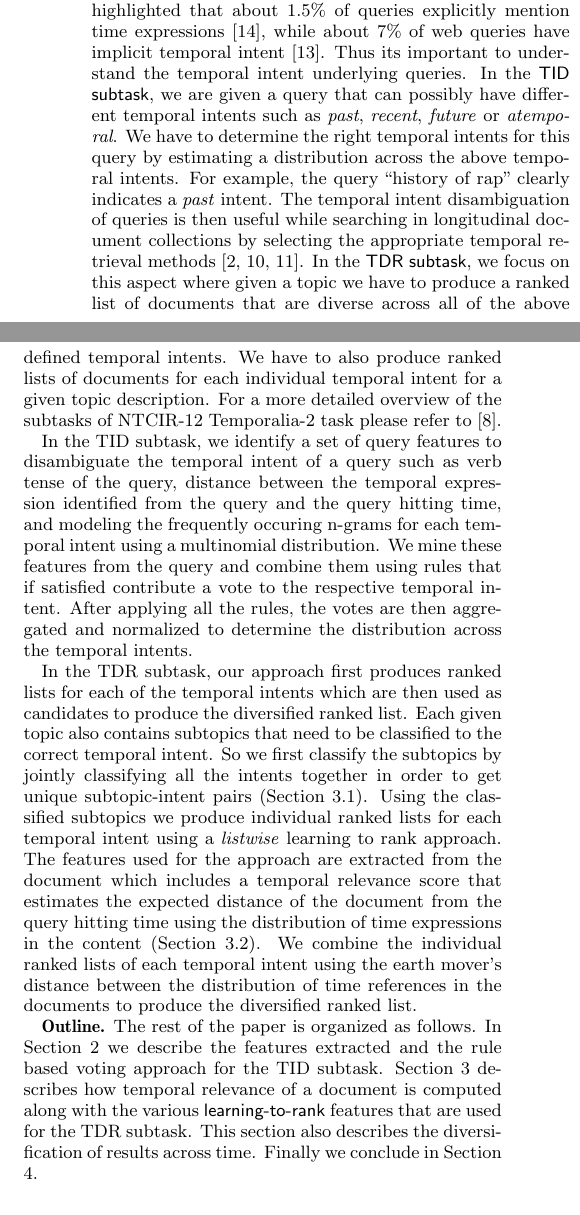
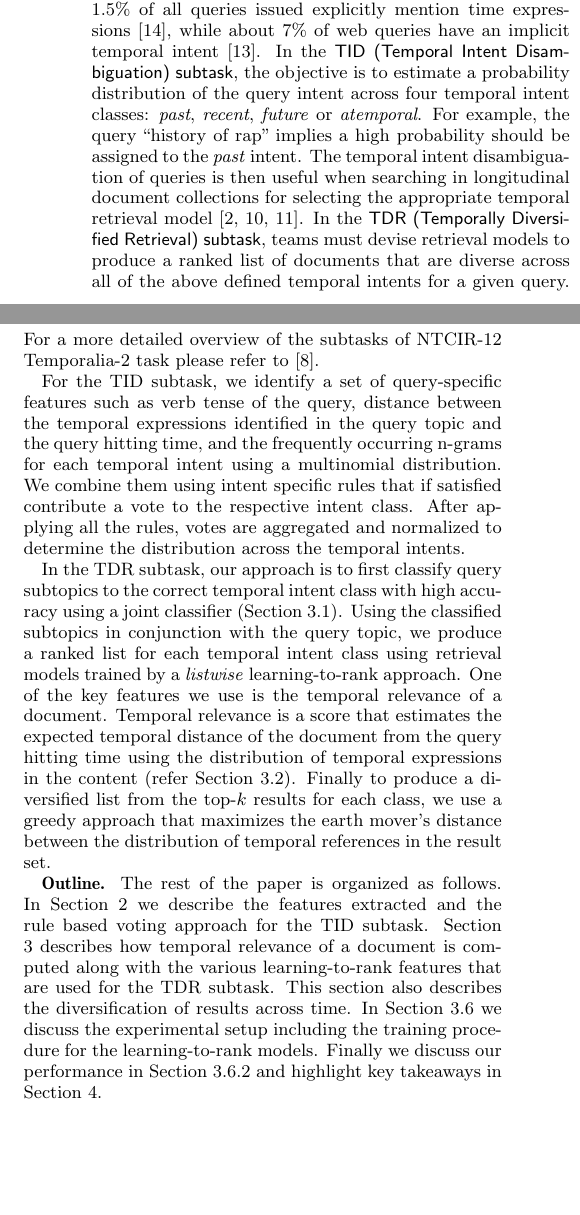
Before and after one commit to ZeonTrevor/Temporalia-2, a LaTeX paper (ntcirsample.tex): two parts of the columns of page 1 of 7 before the commit and two parts of the columns of page 1 of 6 after it, joined at a grey line, cut so that both start at the same text, the shorter picture padded with empty space. Compiled offline with pdfLaTeX.

Commit message:
changes made to the intro. modify the outline to suit the paper.

```diff
--- a/ntcirsample.tex
+++ b/ntcirsample.tex
@@ -77,14 +77,20 @@ Temporal Intent Disambiguation Task (English), Temporally Diversified Retrieval
 
 \section{Introduction}
 
-Temporal information retrieval (TIR) is a sub-branch of information retrieval comprising of algorithms to improve retrieval effectiveness by leveraging the temporal information in documents and queries~\cite{tir,twaw,tir15}. Previous studies have highlighted that about 1.5\% of queries explicitly mention time expressions~\cite{ecir08}, while about 7\% of web queries have implicit temporal intent~\cite{sigir09}. Thus its important to understand the temporal intent underlying queries. In the \textsf{TID subtask}, we are given a query that can possibly have different temporal intents such as \textit{past}, \textit{recent}, \textit{future} or \textit{atemporal}. We have to determine the right temporal intents for this query by estimating a distribution across the above temporal intents. For example, the query ``history of rap'' clearly indicates a \textit{past} intent. The temporal intent disambiguation of queries is then useful while searching in longitudinal document collections by selecting the appropriate temporal retrieval methods~\cite{ecir10,ecdl10,cikm03}. In the \textsf{TDR subtask}, we focus on this aspect where given a topic we have to produce a ranked list of documents that are diverse across all of the above defined temporal intents. We have to also produce ranked lists of documents for each individual temporal intent for a given topic description. For a more detailed overview of the subtasks of NTCIR-12 Temporalia-2 task please refer to~\cite{mioverview}.
+Temporal information retrieval is a sub-branch of information retrieval concerned with improving retrieval effectiveness by leveraging temporal information found in documents and queries~\cite{tir,twaw,tir15}. Previous studies have shown that nearly 1.5\% of all queries issued explicitly mention time expressions~\cite{ecir08}, while about 7\% of web queries have an implicit temporal intent~\cite{sigir09}. In the \textsf{TID (Temporal Intent Disambiguation) subtask}, the objective is to estimate a probability distribution of the query intent across four temporal intent classes: \textit{past}, \textit{recent}, \textit{future} or \textit{atemporal}. For example, the query ``history of rap'' implies a high probability should be assigned to the \textit{past} intent. The temporal intent disambiguation of queries is then useful when searching in longitudinal document collections for selecting the appropriate temporal retrieval model~\cite{ecir10,ecdl10,cikm03}. In the \textsf{TDR (Temporally Diversified Retrieval) subtask}, teams must devise retrieval models to produce a ranked list of documents that are diverse across all of the above defined temporal intents for a given query. For a more detailed overview of the subtasks of NTCIR-12 Temporalia-2 task please refer to~\cite{mioverview}.
 
-In the TID subtask, we identify a set of query features to disambiguate the temporal intent of a query such as verb tense of the query, distance between the temporal expression identified from the query and the query hitting time, and modeling the frequently occuring n-grams for each temporal intent using a multinomial distribution. %the multinomial distribution of n-grams of the query.
- We mine these features from the query and combine them using rules that if satisfied contribute a vote to the respective temporal intent. After applying all the rules, the votes are then aggregated and normalized to determine the distribution across the temporal intents.
+For the TID subtask, we identify a set of query-specific features such as verb tense of the query, distance between the temporal expressions identified in the query topic and the query hitting time, and the frequently occurring n-grams for each temporal intent using a multinomial distribution. %the multinomial distribution of n-grams of the query.
+ We combine them using intent specific rules that if satisfied contribute a vote to the respective intent class. After applying all the rules, votes are aggregated and normalized to determine the distribution across the temporal intents.
 
-In the TDR subtask, our approach first produces ranked lists for each of the temporal intents which are then used as candidates to produce the diversified ranked list. Each given topic also contains subtopics that need to be classified to the correct temporal intent. So we first classify the subtopics by jointly classifying all the intents together in order to get unique subtopic-intent pairs (Section \ref{subtopic_classify}). Using the classified subtopics we produce individual ranked lists for each temporal intent using a \textit{listwise} learning to rank approach. The features used for the approach are extracted from the document which includes a temporal relevance score that estimates the expected distance of the document from the query hitting time using the distribution of time expressions in the content (Section \ref{temp_score}). We combine the individual ranked lists of each temporal intent using the earth mover's distance between the distribution of time references in the documents to produce the diversified ranked list.
+In the TDR subtask, our approach is to first classify query subtopics to the correct temporal intent class with high accuracy using a joint classifier (Section \ref{subtopic_classify}). Using the classified subtopics in conjunction with the query topic, we produce a ranked list for each temporal intent class using retrieval models trained by a \textit{listwise} learning-to-rank approach. One of the key features we use is the temporal relevance of a document. Temporal relevance is a score that estimates the expected temporal distance of the document from the query hitting time using the distribution of temporal expressions in the content (refer Section \ref{temp_score}). Finally to produce a diversified list from the top-$k$ results for each class, we use a greedy approach that maximizes the earth mover's distance between the distribution of temporal references in the result set.
 
-\textbf{Outline.} The rest of the paper is organized as follows. In Section \ref{TID} we describe the features extracted and the rule based voting approach for the TID subtask. Section \ref{TDR} describes how temporal relevance of a document is computed along with the various \textsf{learning-to-rank} features that are used for the TDR subtask. This section also describes the diversification of results across time. Finally we conclude in Section \ref{Conclusion}.
+%% needs to be fixed. add the right section labels. this is just a sample of how it should be written
+\textbf{Outline.} The rest of the paper is organized as follows. In Section \ref{TID} we describe the features extracted and the rule based voting approach for the TID subtask. Section \ref{TDR} describes how temporal relevance of a document is computed along with the various learning-to-rank features that are used for the TDR subtask. This section also describes the diversification of results across time. In Section \ref{setup} we discuss the experimental setup including the training procedure for the learning-to-rank models. Finally we discuss our performance in Section \ref{results} and highlight key takeaways in Section \ref{Conclusion}.
+
+
+
+
+
 \section{Temporal Intent Disambiguation}\label{TID}
 In the TID subtask, given a query (q) and query submission date ($t_{q}$) we have to estimate a distribution across four temporal intent classes (\textit{atemporal, past, recent, future}). Thus to estimate this distribution, we use a rule based voting method that comprises of rules designed from the dry run queries. The rules use various features extracted from the query such as verb tense, distance between the date in the query and query issue time and the multinomial distribution of the n-grams extracted from the queries. In this section, we first describe how the features are extracted from the queries and then the approach of how the rule based voting method is used to build the required distribution across the temporal classes.
 \subsection{Features extracted for TID}\label{sec:tid features}
```
Also changed, not shown: ntcirsample.pdf, ntcirsample.tex (7 more changed lines).
